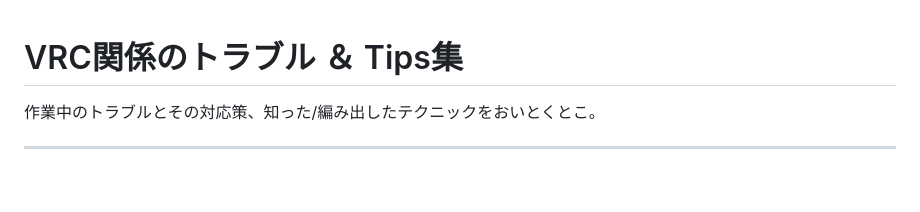
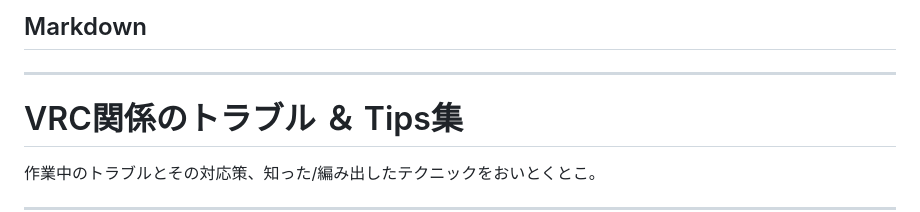
Before and after one commit to sumika5341/vrc-workspace, a Markdown page: docs/index.md, the part around the change. Drawn GitHub-style; blank space fills up the shorter version.

```diff
--- a/docs/index.md
+++ b/docs/index.md
@@ -1,3 +1,7 @@
+Markdown
+---
+---
+
 # VRC関係のトラブル ＆ Tips集
 
 作業中のトラブルとその対応策、知った/編み出したテクニックをおいとくとこ。
```
